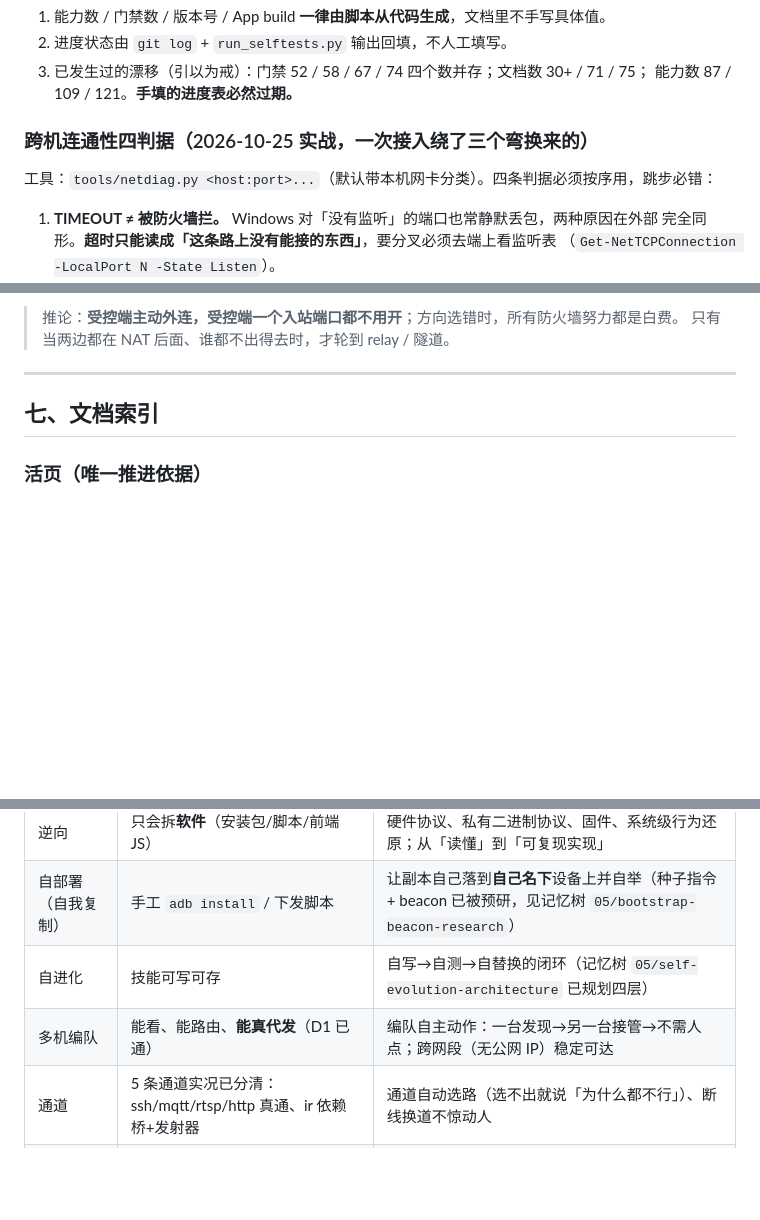
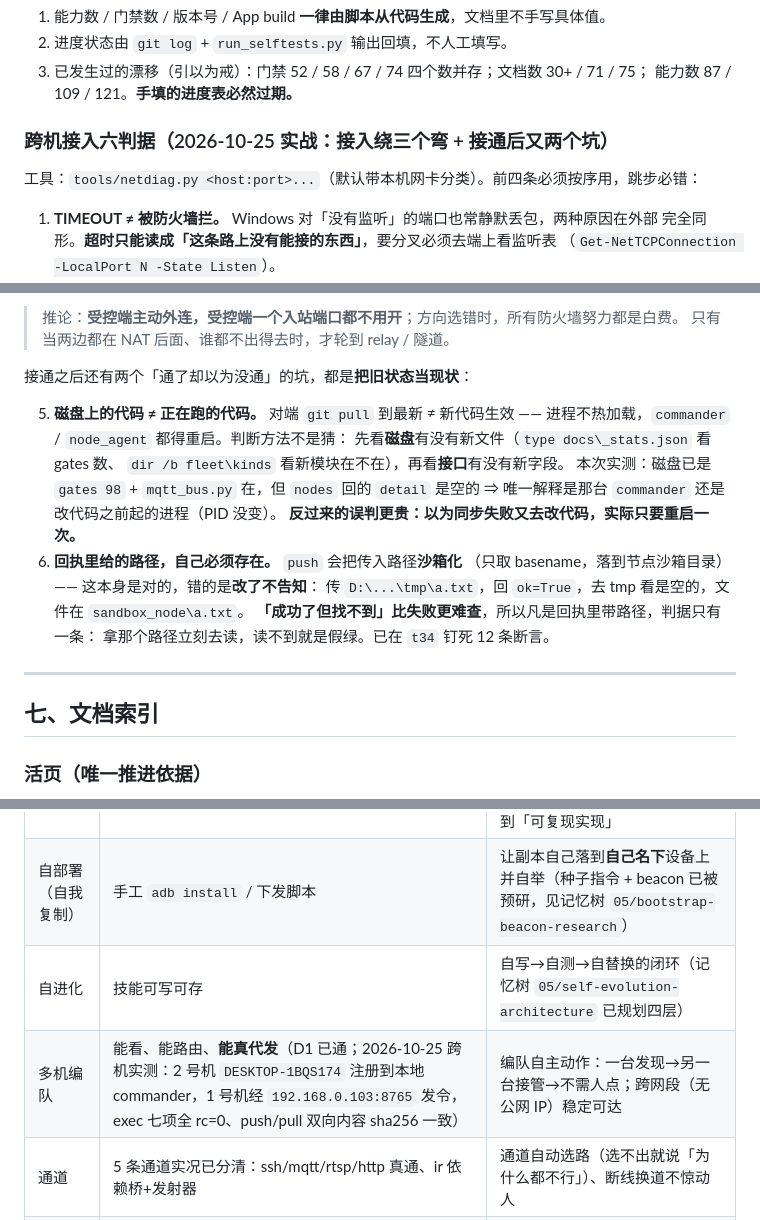
Before and after one commit to ghshhf/skynet-fleet, a Markdown page: docs/总纲_唯一推进依据_2026-10-25.md, 3 parts joined by grey strips. Rendered like a GitHub page; blank space fills up the shorter version.

Commit message:
docs(总纲): D1 跨机实测回填 + 跨机接入判据从四条补到六条
§二 多机编队一行写实测结果，不再写「D1 已通」四个字了事：
2 号机 DESKTOP-1BQS174 注册到本地 commander，1 号机经 192.168.0.103:8765 发令，
exec 七项全 rc=0，push/pull 双向内容 sha256 一致。

§六 新增第 5、6 条（接通之后才暴露的两个坑）：
5. 磁盘代码 ≠ 运行代码 —— git pull 到最新不等于生效，进程不热加载；
   判法：先看磁盘有没有新文件，再看接口有没有新字段。
6. 回执里给的路径，自己必须存在 —— 沙箱化改了路径必须告知，
   否则「成功了但找不到」比失败更难查。

```diff
--- a/docs/总纲_唯一推进依据_2026-10-25.md
+++ b/docs/总纲_唯一推进依据_2026-10-25.md
@@ -180,9 +180,9 @@
 3. 已发生过的漂移（引以为戒）：门禁 52 / 58 / 67 / 74 四个数并存；文档数 30+ / 71 / 75；
    能力数 87 / 109 / 121。**手填的进度表必然过期。**
 
-### 跨机连通性四判据（2026-10-25 实战，一次接入绕了三个弯换来的）
+### 跨机接入六判据（2026-10-25 实战：接入绕三个弯 + 接通后又两个坑）
 
-工具：`tools/netdiag.py <host:port>...`（默认带本机网卡分类）。四条判据必须按序用，跳步必错：
+工具：`tools/netdiag.py <host:port>...`（默认带本机网卡分类）。前四条必须按序用，跳步必错：
 
 1. **TIMEOUT ≠ 被防火墙拦。** Windows 对「没有监听」的端口也常静默丢包，两种原因在外部
    完全同形。**超时只能读成「这条路上没有能接的东西」**，要分叉必须去端上看监听表
@@ -199,6 +199,21 @@
 
 > 推论：**受控端主动外连，受控端一个入站端口都不用开**；方向选错时，所有防火墙努力都是白费。
 > 只有当两边都在 NAT 后面、谁都不出得去时，才轮到 relay / 隧道。
+
+接通之后还有两个「通了却以为没通」的坑，都是**把旧状态当现状**：
+
+5. **磁盘上的代码 ≠ 正在跑的代码。** 对端 `git pull` 到最新 ≠ 新代码生效 ——
+   进程不热加载，`commander` / `node_agent` 都得重启。判断方法不是猜：
+   先看**磁盘**有没有新文件（`type docs\_stats.json` 看 gates 数、
+   `dir /b fleet\kinds` 看新模块在不在），再看**接口**有没有新字段。
+   本次实测：磁盘已是 `gates 98` + `mqtt_bus.py` 在，但 `nodes` 回的 `detail` 是空的
+   ⇒ 唯一解释是那台 `commander` 还是改代码之前起的进程（PID 没变）。
+   **反过来的误判更贵：以为同步失败又去改代码，实际只要重启一次。**
+6. **回执里给的路径，自己必须存在。** `push` 会把传入路径**沙箱化**
+   （只取 basename，落到节点沙箱目录）—— 这本身是对的，错的是**改了不告知**：
+   传 `D:\...\tmp\a.txt`，回 `ok=True`，去 tmp 看是空的，文件在 `sandbox_node\a.txt`。
+   **「成功了但找不到」比失败更难查**，所以凡是回执里带路径，判据只有一条：
+   拿那个路径立刻去读，读不到就是假绿。已在 `t34` 钉死 12 条断言。
 
 ---
 
@@ -244,7 +259,7 @@
 | 逆向 | 只会拆**软件**（安装包/脚本/前端 JS） | 硬件协议、私有二进制协议、固件、系统级行为还原；从「读懂」到「可复现实现」 |
 | 自部署（自我复制） | 手工 `adb install` / 下发脚本 | 让副本自己落到**自己名下**设备上并自举（种子指令 + beacon 已被预研，见记忆树 `05/bootstrap-beacon-research`） |
 | 自进化 | 技能可写可存 | 自写→自测→自替换的闭环（记忆树 `05/self-evolution-architecture` 已规划四层） |
-| 多机编队 | 能看、能路由、**能真代发**（D1 已通） | 编队自主动作：一台发现→另一台接管→不需人点；跨网段（无公网 IP）稳定可达 |
+| 多机编队 | 能看、能路由、**能真代发**（D1 已通；2026-10-25 跨机实测：2 号机 `DESKTOP-1BQS174` 注册到本地 commander，1 号机经 `192.168.0.103:8765` 发令，exec 七项全 rc=0、push/pull 双向内容 sha256 一致） | 编队自主动作：一台发现→另一台接管→不需人点；跨网段（无公网 IP）稳定可达 |
 | 通道 | 5 条通道实况已分清：ssh/mqtt/rtsp/http 真通、ir 依赖桥+发射器 | 通道自动选路（选不出就说「为什么都不行」）、断线换道不惊动人 |
 | 信息获取 | 单机取页 | 舰队传感 → LLM 编排 → 规则锻造厂（§五 信息获取层 P1–P3） |
 | 感官 | 麦克风 + 摄像头截帧 | 常驻视听、环境事件驱动（不做 GPU 加速，见「明确不做」） |
```
